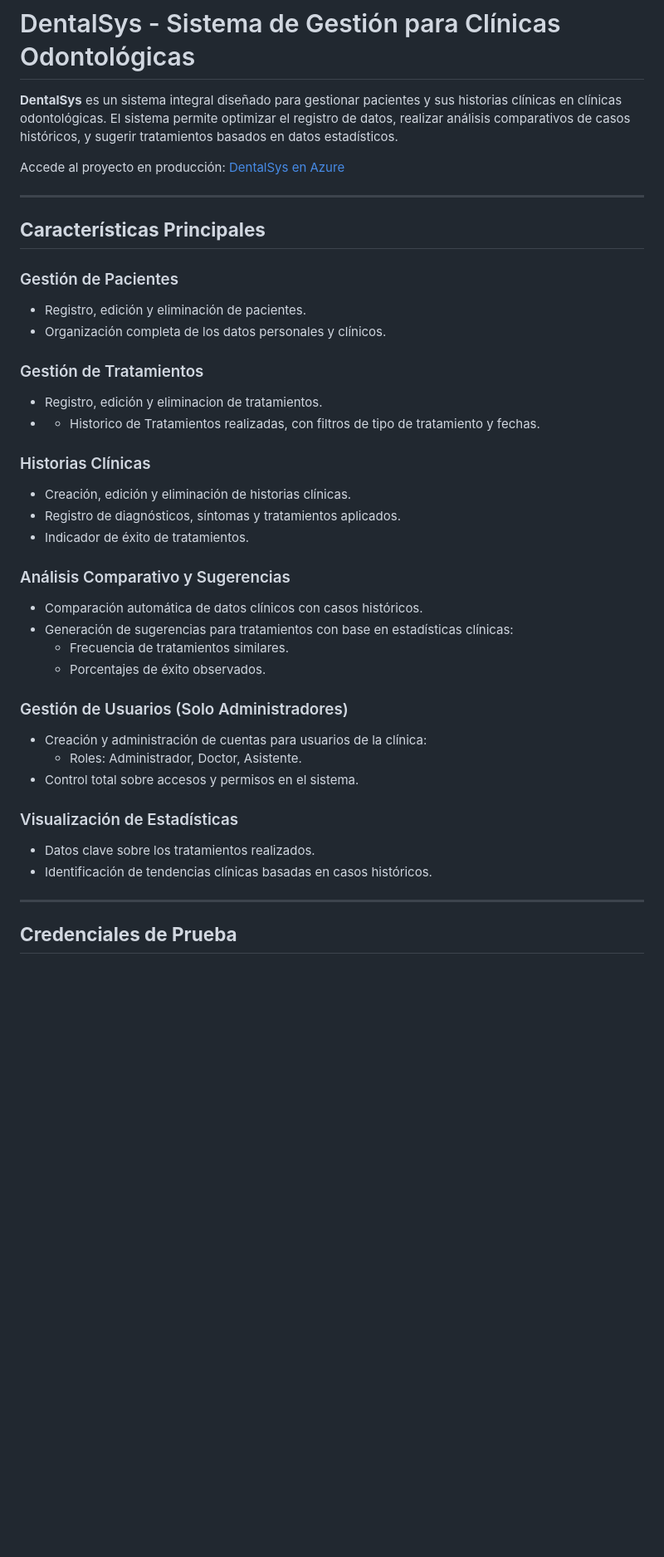
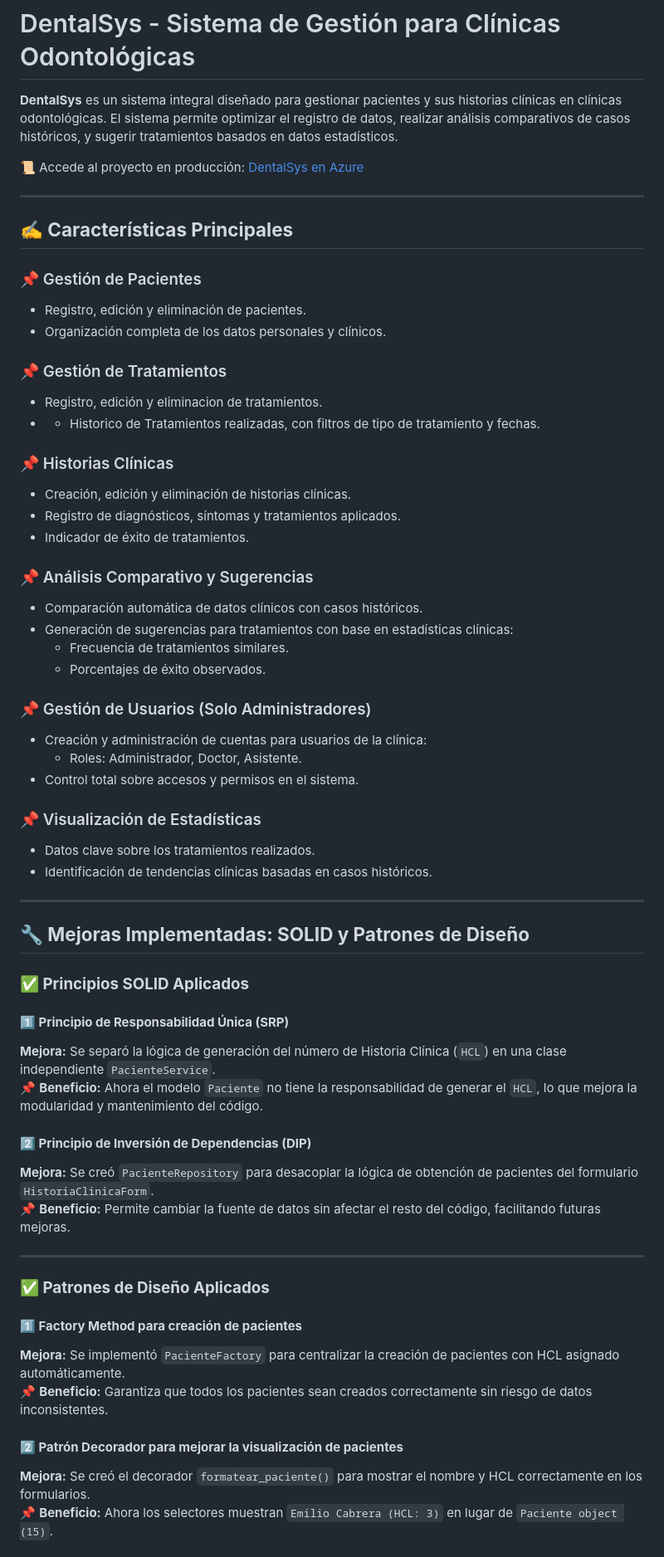
Before and after one commit to EmilioAMVs/Sistema-Clinica-Odontologica, a Markdown page: README.md, the part around the change printed below. Shown: that part at 83% size. Rendered like a GitHub page; blank space fills up the shorter version.

```diff
--- a/README.md
+++ b/README.md
@@ -1,42 +1,61 @@
 # DentalSys - Sistema de Gestión para Clínicas Odontológicas
 
-**DentalSys** es un sistema integral diseñado para gestionar pacientes y sus historias clínicas en clínicas odontológicas. El sistema permite optimizar el registro de datos, realizar análisis comparativos de casos históricos, y sugerir tratamientos basados en datos estadísticos.
+ **DentalSys** es un sistema integral diseñado para gestionar pacientes y sus historias clínicas en clínicas odontológicas. El sistema permite optimizar el registro de datos, realizar análisis comparativos de casos históricos, y sugerir tratamientos basados en datos estadísticos.
 
-Accede al proyecto en producción: [DentalSys en Azure](https://dentalsys.azurewebsites.net)
+📜 Accede al proyecto en producción: [DentalSys en Azure](https://dentalsys.azurewebsites.net)
 
 ---
 
-## **Características Principales**
+## **✍ Características Principales**
 
-### Gestión de Pacientes
+### 📌 Gestión de Pacientes
 - Registro, edición y eliminación de pacientes.
 - Organización completa de los datos personales y clínicos.
 
-### Gestión de Tratamientos
+### 📌 Gestión de Tratamientos
 - Registro, edición y eliminacion de tratamientos.
 - - Historico de Tratamientos realizadas, con filtros de tipo de tratamiento y fechas.
 
-### Historias Clínicas
+### 📌 Historias Clínicas
 - Creación, edición y eliminación de historias clínicas.
 - Registro de diagnósticos, síntomas y tratamientos aplicados.
 - Indicador de éxito de tratamientos.
 
-### Análisis Comparativo y Sugerencias
+### 📌 Análisis Comparativo y Sugerencias
 - Comparación automática de datos clínicos con casos históricos.
 - Generación de sugerencias para tratamientos con base en estadísticas clínicas:
   - Frecuencia de tratamientos similares.
   - Porcentajes de éxito observados.
 
-### Gestión de Usuarios (Solo Administradores)
+### 📌 Gestión de Usuarios (Solo Administradores)
 - Creación y administración de cuentas para usuarios de la clínica:
   - Roles: Administrador, Doctor, Asistente.
 - Control total sobre accesos y permisos en el sistema.
 
-### Visualización de Estadísticas
+### 📌 Visualización de Estadísticas
 - Datos clave sobre los tratamientos realizados.
 - Identificación de tendencias clínicas basadas en casos históricos.
 
 ---
 
-## **Credenciales de Prueba**
+## **🔧 Mejoras Implementadas: SOLID y Patrones de Diseño**
+### **✅ Principios SOLID Aplicados**
+#### **1️⃣ Principio de Responsabilidad Única (SRP)**
+**Mejora:** Se separó la lógica de generación del número de Historia Clínica (`HCL`) en una clase independiente `PacienteService`.
+📌 **Beneficio:** Ahora el modelo `Paciente` no tiene la responsabilidad de generar el `HCL`, lo que mejora la modularidad y mantenimiento del código.
 
+#### **2️⃣ Principio de Inversión de Dependencias (DIP)**
+**Mejora:** Se creó `PacienteRepository` para desacoplar la lógica de obtención de pacientes del formulario `HistoriaClinicaForm`.
+📌 **Beneficio:** Permite cambiar la fuente de datos sin afectar el resto del código, facilitando futuras mejoras.
+
+---
+
+### **✅ Patrones de Diseño Aplicados**
+#### **1️⃣ Factory Method para creación de pacientes**
+**Mejora:** Se implementó `PacienteFactory` para centralizar la creación de pacientes con HCL asignado automáticamente.
+📌 **Beneficio:** Garantiza que todos los pacientes sean creados correctamente sin riesgo de datos inconsistentes.
+
+#### **2️⃣ Patrón Decorador para mejorar la visualización de pacientes**
+**Mejora:** Se creó el decorador `formatear_paciente()` para mostrar el nombre y HCL correctamente en los formularios.
+📌 **Beneficio:** Ahora los selectores muestran `Emilio Cabrera (HCL: 3)` en lugar de `Paciente object (15)`.
+
```
Also changed, not shown: other parts of README.md (+10 -9 lines).
